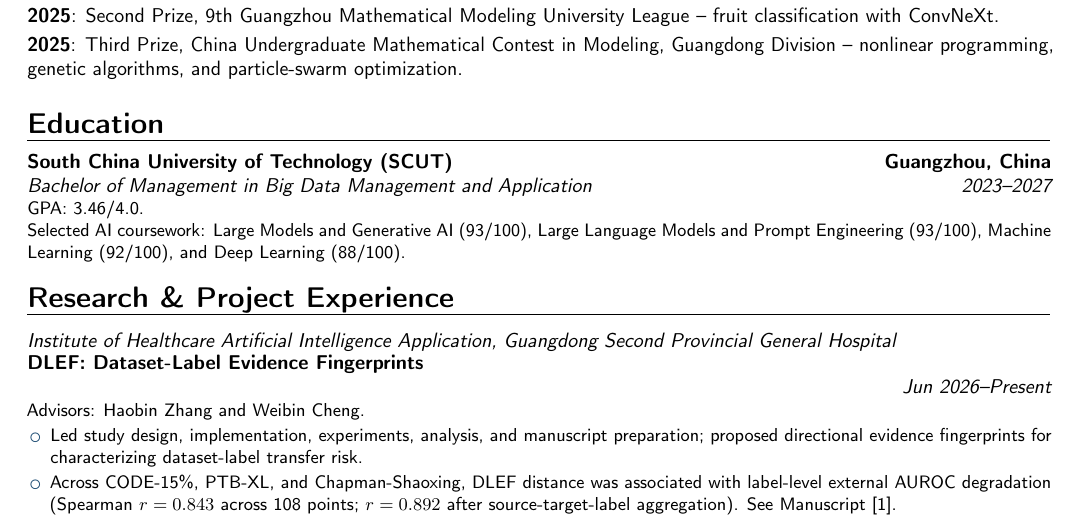
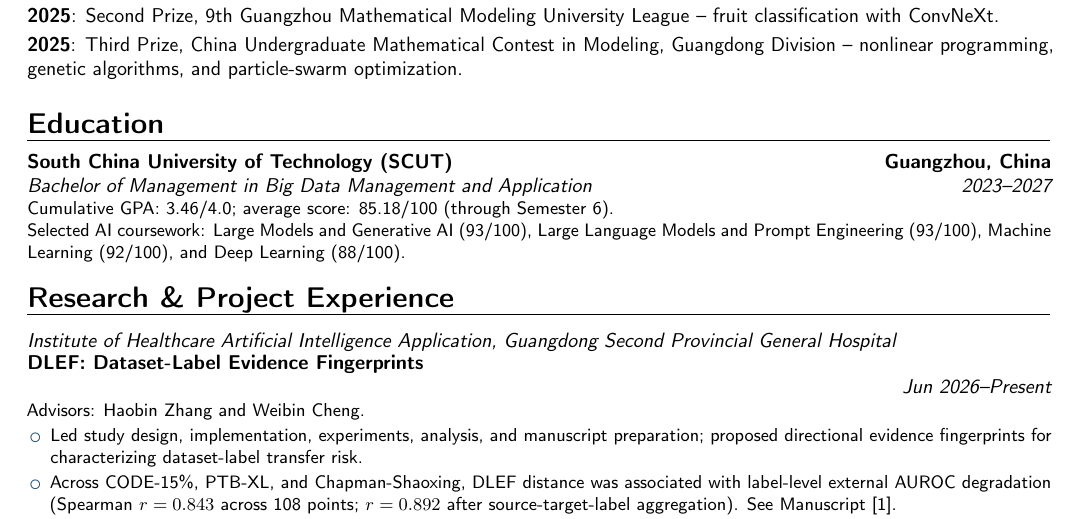
Before and after one commit to CRF2004/crf2004.github.io, a LaTeX CV (cv/rongfeng-cheng-cv.tex): part of page 1 of 2, cut so that both start at the same text. Compiled offline with pdfLaTeX.

Commit message:
Update CV academic metrics

```diff
--- a/cv/rongfeng-cheng-cv.tex
+++ b/cv/rongfeng-cheng-cv.tex
@@ -44,7 +44,7 @@
 \cvitem{2025}{Third Prize, China Undergraduate Mathematical Contest in Modeling, Guangdong Division -- nonlinear programming, genetic algorithms, and particle-swarm optimization.}
 
 \section{Education}
-\cventry{2023--2027}{Bachelor of Management in Big Data Management and Application}{South China University of Technology (SCUT)}{Guangzhou, China}{}{GPA: 3.46/4.0.\\Selected AI coursework: Large Models and Generative AI (93/100), Large Language Models and Prompt Engineering (93/100), Machine Learning (92/100), and Deep Learning (88/100).}
+\cventry{2023--2027}{Bachelor of Management in Big Data Management and Application}{South China University of Technology (SCUT)}{Guangzhou, China}{}{Cumulative GPA: 3.46/4.0; average score: 85.18/100 (through Semester 6).\\Selected AI coursework: Large Models and Generative AI (93/100), Large Language Models and Prompt Engineering (93/100), Machine Learning (92/100), and Deep Learning (88/100).}
 
 \section{Research \& Project Experience}
 \noindent\textit{\hospitalaffiliation}\par
```
Also changed, not shown: 3 other files.
